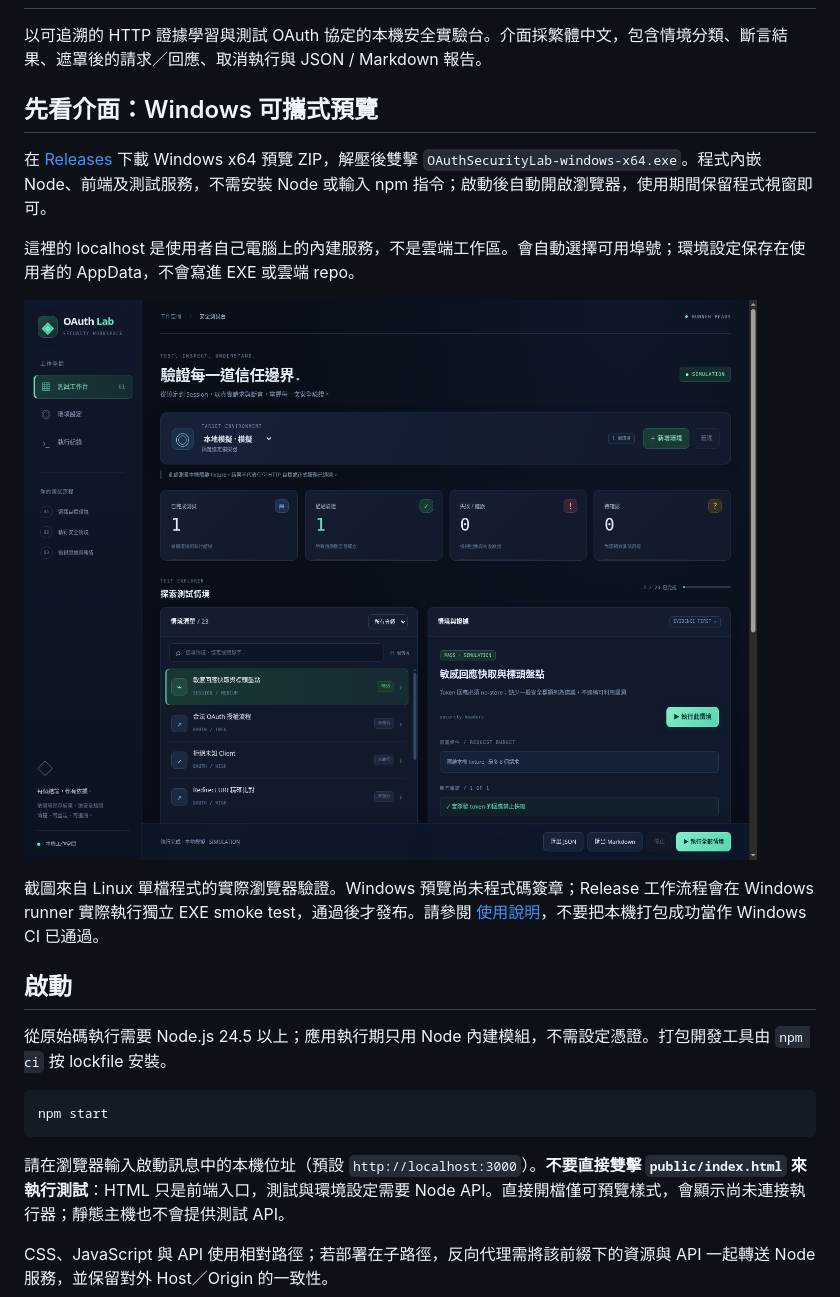
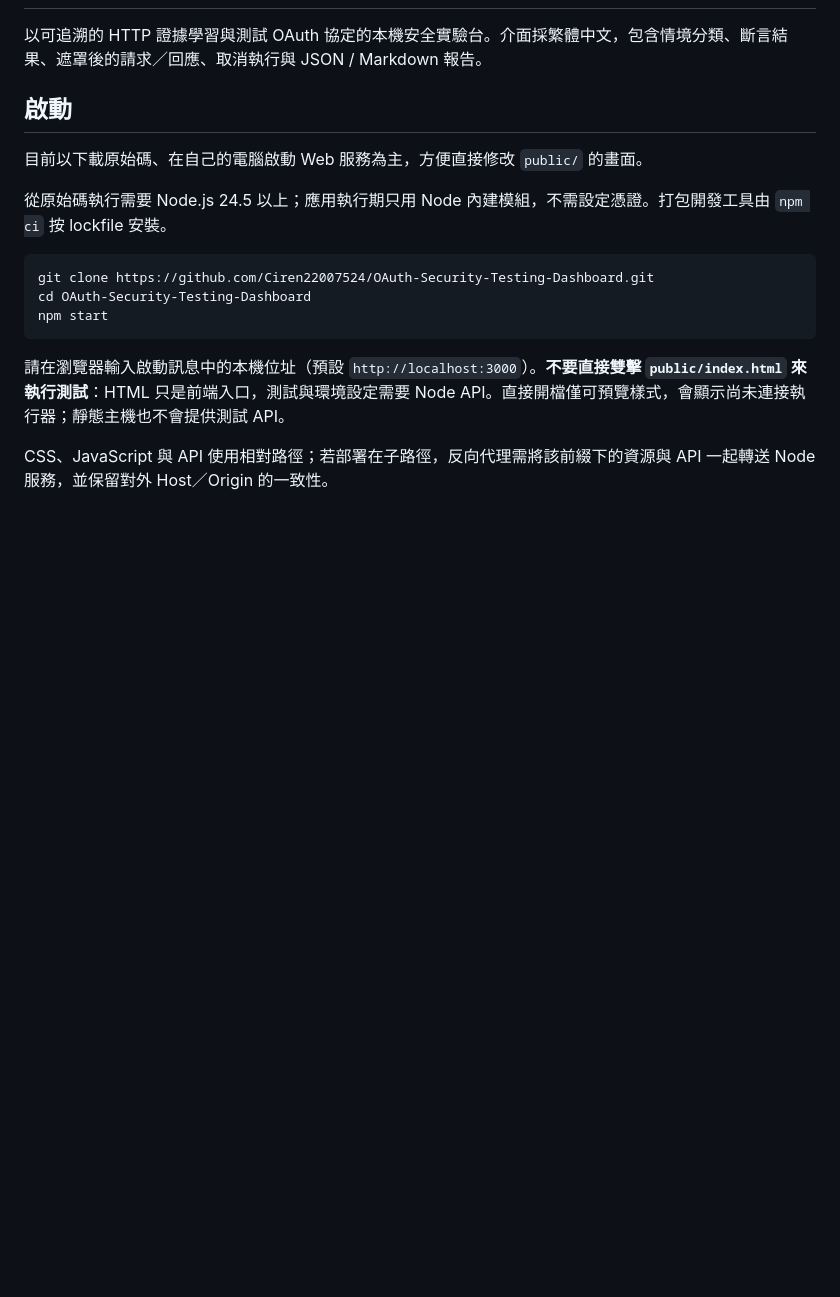
Before and after one commit to Ciren22007524/OAuth-Security-Testing-Dashboard, a Markdown page: README.md, the part around one of its changes. Rendered like a GitHub page; blank space fills up the shorter version.

Commit message:
Simplify dashboard around environments, scenarios and evidence

````diff
--- a/README.md
+++ b/README.md
@@ -2,21 +2,15 @@
 
 以可追溯的 HTTP 證據學習與測試 OAuth 協定的本機安全實驗台。介面採繁體中文，包含情境分類、斷言結果、遮罩後的請求／回應、取消執行與 JSON / Markdown 報告。
 
-## 先看介面：Windows 可攜式預覽
+## 啟動
 
-在 [Releases](https://github.com/Ciren22007524/OAuth-Security-Testing-Dashboard/releases) 下載 Windows x64 預覽 ZIP，解壓後雙擊 `OAuthSecurityLab-windows-x64.exe`。程式內嵌 Node、前端及測試服務，不需安裝 Node 或輸入 npm 指令；啟動後自動開啟瀏覽器，使用期間保留程式視窗即可。
-
-這裡的 localhost 是使用者自己電腦上的內建服務，不是雲端工作區。會自動選擇可用埠號；環境設定保存在使用者的 AppData，不會寫進 EXE 或雲端 repo。
-
-![可攜式程式的實際介面預覽](docs/screenshots/portable-ui.png)
-
-截圖來自 Linux 單檔程式的實際瀏覽器驗證。Windows 預覽尚未程式碼簽章；Release 工作流程會在 Windows runner 實際執行獨立 EXE smoke test，通過後才發布。請參閱 [使用說明](docs/WINDOWS-QUICKSTART.txt)，不要把本機打包成功當作 Windows CI 已通過。
-
-## 啟動
+目前以下載原始碼、在自己的電腦啟動 Web 服務為主，方便直接修改 `public/` 的畫面。
 
 從原始碼執行需要 Node.js 24.5 以上；應用執行期只用 Node 內建模組，不需設定憑證。打包開發工具由 `npm ci` 按 lockfile 安裝。
 
 ```sh
+git clone https://github.com/Ciren22007524/OAuth-Security-Testing-Dashboard.git
+cd OAuth-Security-Testing-Dashboard
 npm start
 ```
 
````
Also changed, not shown: other parts of README.md (+18 -0 lines), docs/STATUS.md (+12 -1 lines), docs/screenshots/web-ui.png (added), 5 other files.
